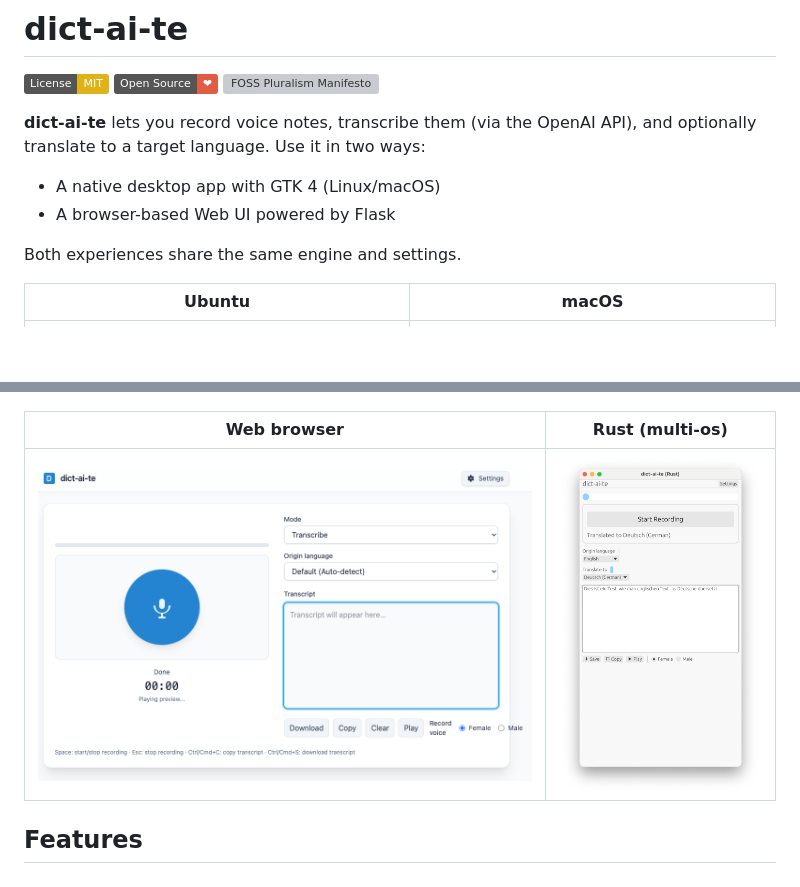
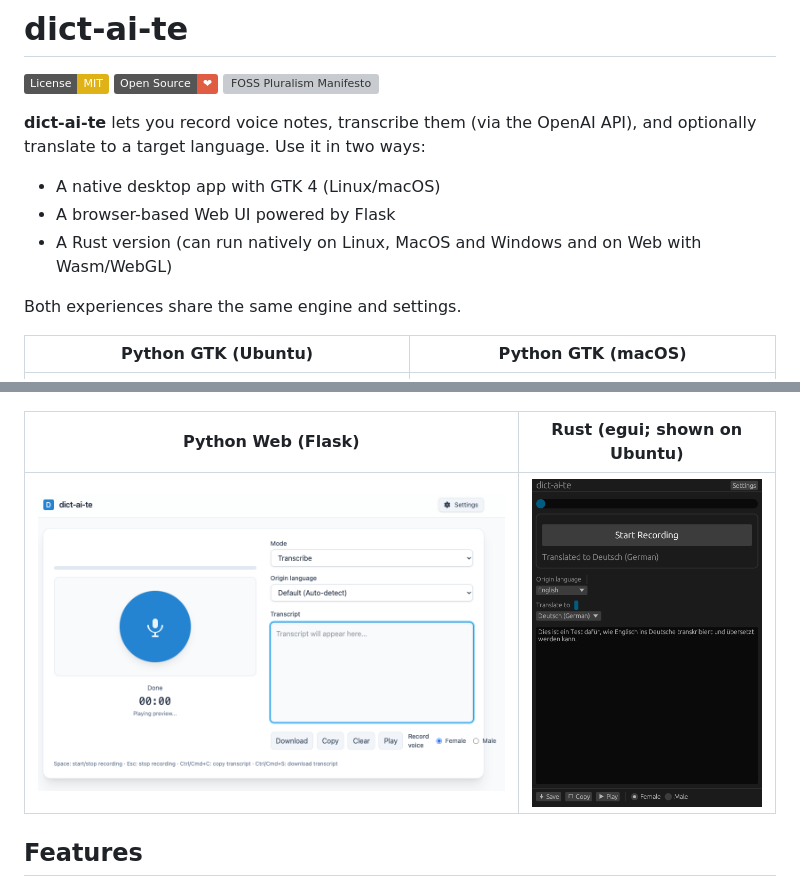
Before and after one commit to soyrochus/dict-ai-te, a Markdown page: README.md, 2 parts joined by grey strips. Rendered like a GitHub page; pictures changed too: img/dict-ai-te-rust.png; badges without logos; blank space fills up the shorter version; grey boxes are pictures that could not be loaded.

Commit message:
Fixed native layout issues with transcription text box; adjusted README

```diff
--- a/README.md
+++ b/README.md
@@ -8,15 +8,16 @@
 
 - A native desktop app with GTK 4 (Linux/macOS)
 - A browser-based Web UI powered by Flask
+- A Rust version (can run natively on Linux, MacOS and Windows and on Web with Wasm/WebGL)
 
 Both experiences share the same engine and settings.
 
 
-| Ubuntu | macOS |
+| Python GTK (Ubuntu) | Python GTK (macOS) |
 | :----: | :---: |
 | ![dict-ai-te on Ubuntu](img/dict-ai-te-ubuntu.png) | ![dict-ai-te on macOS](img/dict-ai-te-mac.png) |
 
-| Web browser | Rust (multi-os) |
+| Python Web (Flask) | Rust (egui; shown on Ubuntu) |
 | :----:      |:---:            |
 | ![dict-ai-te on Web](img/dict-ai-te-web.png) |![dict-ai-te as Rust App](img/dict-ai-te-rust.png) |
 
```
Also changed, not shown: 2 other files.
